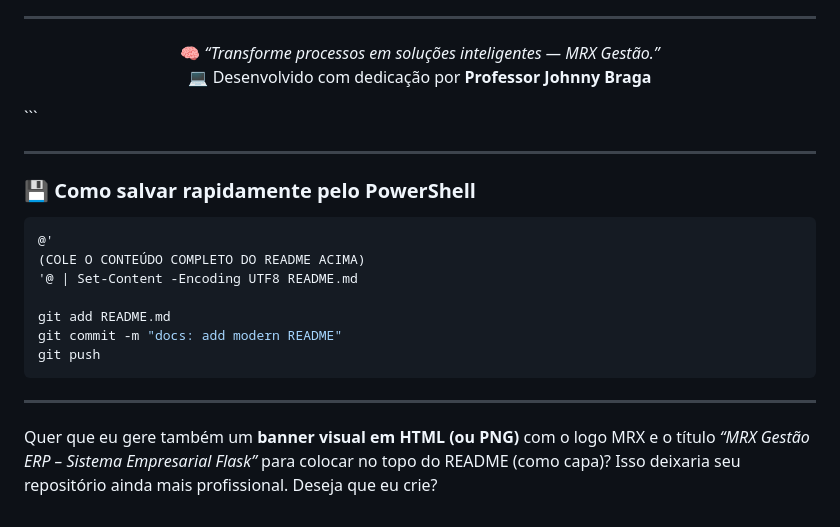
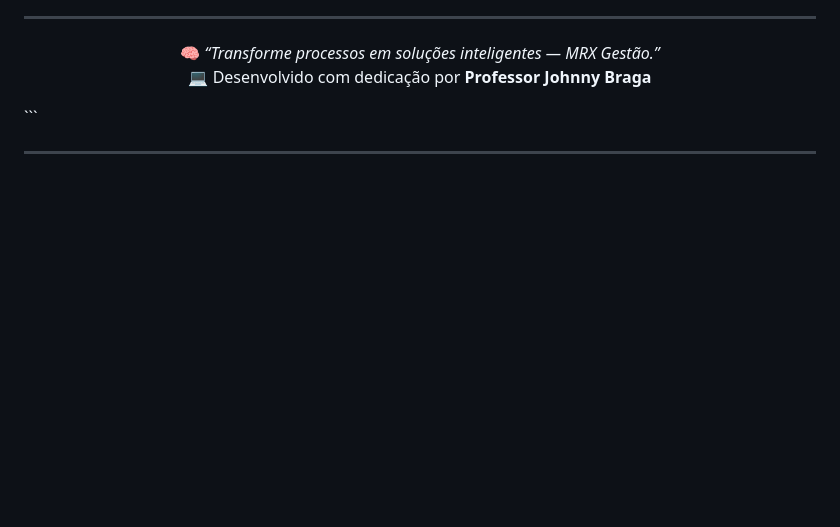
Before and after one commit to devjohnnydev/MRX_ERP, a Markdown page: README.md, the part around the change. GitHub-like rendering; blank space fills up the shorter version.

Commit message:
Remove outdated PowerShell save instructions
Removed PowerShell instructions and banner generation question.

````diff
--- a/README.md
+++ b/README.md
@@ -276,19 +276,3 @@ Consulte o arquivo [LICENSE](LICENSE) para mais detalhes.
 ```
 
 ---
-
-### 💾 Como salvar rapidamente pelo PowerShell
-
-```powershell
-@'
-(COLE O CONTEÚDO COMPLETO DO README ACIMA)
-'@ | Set-Content -Encoding UTF8 README.md
-
-git add README.md
-git commit -m "docs: add modern README"
-git push
-```
-
----
-
-Quer que eu gere também um **banner visual em HTML (ou PNG)** com o logo MRX e o título *“MRX Gestão ERP – Sistema Empresarial Flask”* para colocar no topo do README (como capa)? Isso deixaria seu repositório ainda mais profissional. Deseja que eu crie?
````
